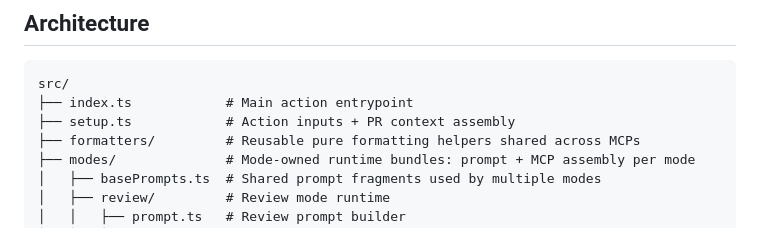
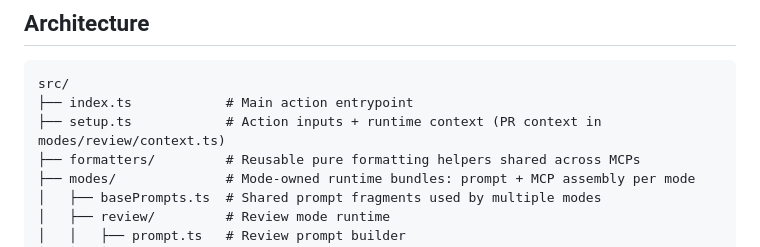
Before and after one commit to clank8y/clank8y, a Markdown page: AGENTS.md, the part around the change. GitHub-like rendering.

Commit message:
Potential fix for pull request finding
Co-authored-by: Copilot Autofix powered by AI <175728472+Copilot@users.noreply.github.com>

````diff
--- a/AGENTS.md
+++ b/AGENTS.md
@@ -9,7 +9,7 @@
 ```
 src/
 ├── index.ts            # Main action entrypoint
-├── setup.ts            # Action inputs + PR context assembly
+├── setup.ts            # Action inputs + runtime context (PR context in modes/review/context.ts)
 ├── formatters/         # Reusable pure formatting helpers shared across MCPs
 ├── modes/              # Mode-owned runtime bundles: prompt + MCP assembly per mode
 │   ├── basePrompts.ts  # Shared prompt fragments used by multiple modes
````
